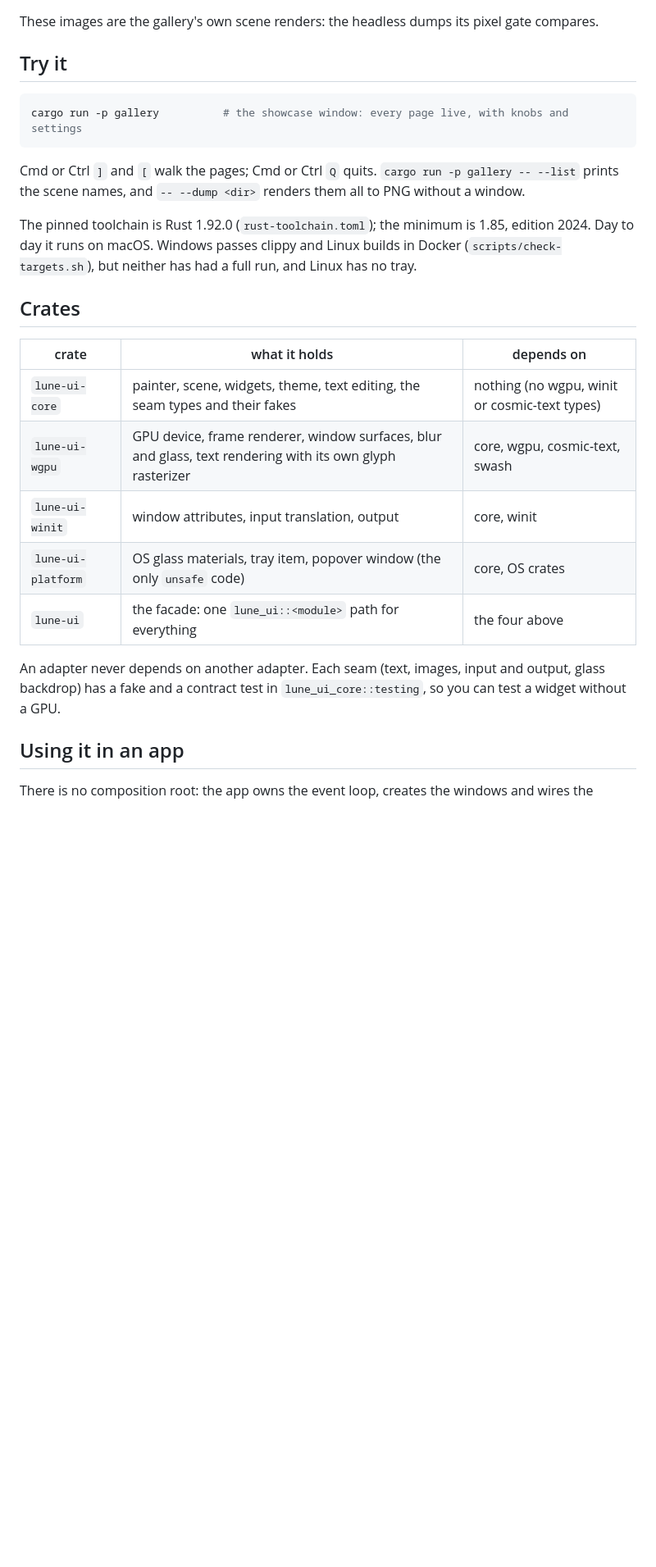
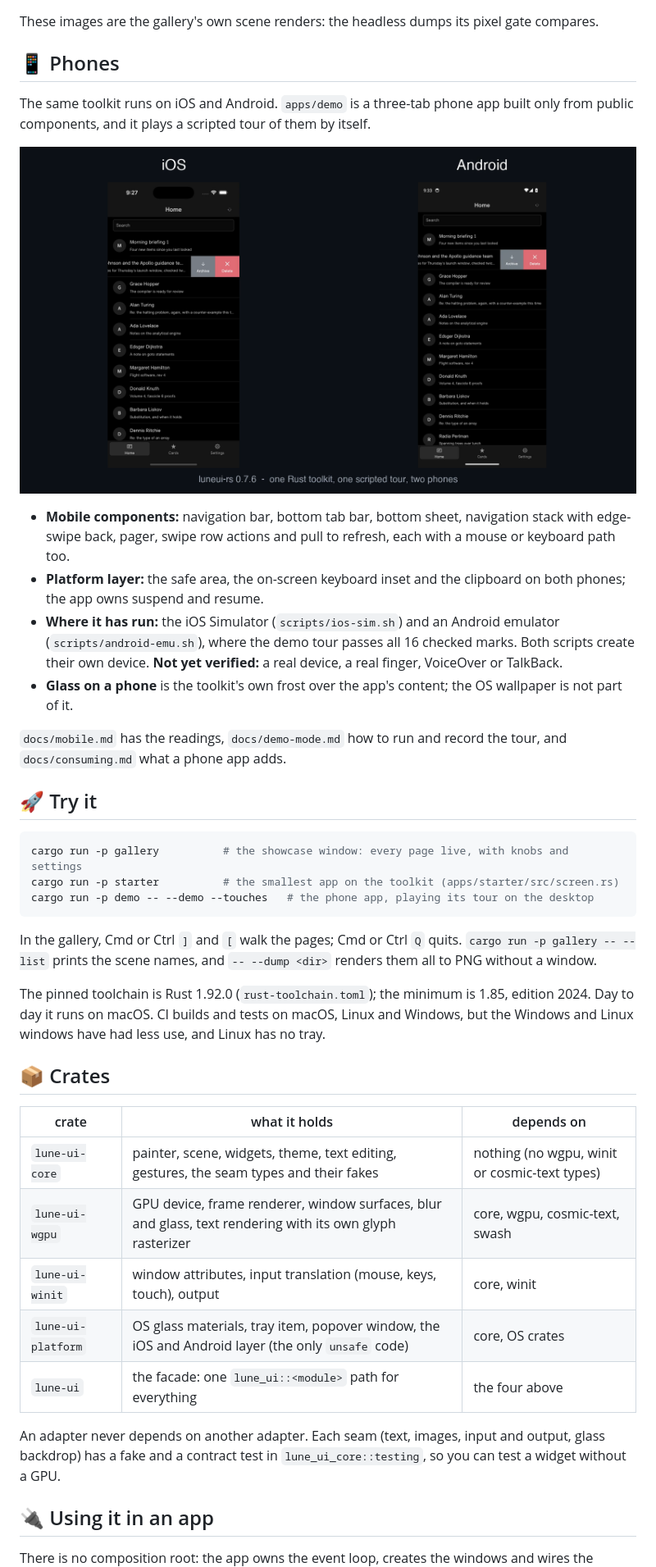
Before and after one commit to lune-rs/luneui, a Markdown page: README.md, the part around one of its changes. Shown at 82% size. Drawn GitHub-style; pictures changed too: docs/images/mobile-demo.png (added); blank space fills up the shorter version.

Commit message:
README: rewrite in the org style; phones section, current version and facts
Adds docs/images/mobile-demo.png (246 KB, a still of the iOS and Android demo tour).

````diff
--- a/README.md
+++ b/README.md
@@ -36,32 +72,58 @@ changes; `docs/consuming.md` lists every change in its migration maps.
 
 These images are the gallery's own scene renders: the headless dumps its pixel gate compares.
 
-## Try it
+## 📱 Phones
+
+The same toolkit runs on iOS and Android. `apps/demo` is a three-tab phone app built only from
+public components, and it plays a scripted tour of them by itself.
+
+<p align="center">
+  <img alt="The demo app on iOS (left) and Android (right), playing the same scripted tour" src="docs/images/mobile-demo.png" width="100%">
+</p>
+
+- **Mobile components:** navigation bar, bottom tab bar, bottom sheet, navigation stack with edge-swipe
+  back, pager, swipe row actions and pull to refresh, each with a mouse or keyboard path too.
+- **Platform layer:** the safe area, the on-screen keyboard inset and the clipboard on both phones;
+  the app owns suspend and resume.
+- **Where it has run:** the iOS Simulator (`scripts/ios-sim.sh`) and an Android emulator
+  (`scripts/android-emu.sh`), where the demo tour passes all 16 checked marks. Both scripts create
+  their own device. **Not yet verified:** a real device, a real finger, VoiceOver or TalkBack.
+- **Glass on a phone** is the toolkit's own frost over the app's content; the OS wallpaper is not
+  part of it.
+
+`docs/mobile.md` has the readings, `docs/demo-mode.md` how to run and record the tour, and
+`docs/consuming.md` what a phone app adds.
+
+## 🚀 Try it
 
 ```bash
 cargo run -p gallery          # the showcase window: every page live, with knobs and settings
+cargo run -p starter          # the smallest app on the toolkit (apps/starter/src/screen.rs)
+cargo run -p demo -- --demo --touches   # the phone app, playing its tour on the desktop
 ```
 
-Cmd or Ctrl `]` and `[` walk the pages; Cmd or Ctrl `Q` quits. `cargo run -p gallery -- --list`
-prints the scene names, and `-- --dump <dir>` renders them all to PNG without a window.
+In the gallery, Cmd or Ctrl `]` and `[` walk the pages; Cmd or Ctrl `Q` quits.
+`cargo run -p gallery -- --list` prints the scene names, and `-- --dump <dir>` renders them all to
+PNG without a window.
 
-The pinned toolchain is Rust 1.92.0 (`rust-toolchain.toml`); the minimum is 1.85, edition 2024. Day to day it
-runs on macOS. Windows passes clippy and Linux builds in Docker (`scripts/check-targets.sh`), but
-neither has had a full run, and Linux has no tray.
+The pinned toolchain is Rust 1.92.0 (`rust-toolchain.toml`); the minimum is 1.85, edition 2024. Day to
+day it runs on macOS. CI builds and tests on macOS, Linux and Windows, but the Windows and Linux
+windows have had less use, and Linux has no tray.
 
-## Crates
+## 📦 Crates
 
 | crate | what it holds | depends on |
 |---|---|---|
-| `lune-ui-core` | painter, scene, widgets, theme, text editing, the seam types and their fakes | nothing (no wgpu, winit or cosmic-text types) |
+| `lune-ui-core` | painter, scene, widgets, theme, text editing, gestures, the seam types and their fakes | nothing (no wgpu, winit or cosmic-text types) |
 | `lune-ui-wgpu` | GPU device, frame renderer, window surfaces, blur and glass, text rendering with its own glyph rasterizer | core, wgpu, cosmic-text, swash |
-| `lune-ui-winit` | window attributes, input translation, output | core, winit |
-| `lune-ui-platform` | OS glass materials, tray item, popover window (the only `unsafe` code) | core, OS crates |
+| `lune-ui-winit` | window attributes, input translation (mouse, keys, touch), output | core, winit |
+| `lune-ui-platform` | OS glass materials, tray item, popover window, the iOS and Android layer (the only `unsafe` code) | core, OS crates |
 | `lune-ui` | the facade: one `lune_ui::<module>` path for everything | the four above |
 
 An adapter never depends on another adapter. Each seam (text, images, input and output, glass
-backdrop) has a fake and a contract test in `lune_ui_core::testing`, so you can test a widget without a GPU.
+backdrop) has a fake and a contract test in `lune_ui_core::testing`, so you can test a widget
+without a GPU.
 
-## Using it in an app
+## 🔌 Using it in an app
 
 There is no composition root: the app owns the event loop, creates the windows and wires the
````
Also changed, not shown: other parts of README.md (+77 -39 lines).
